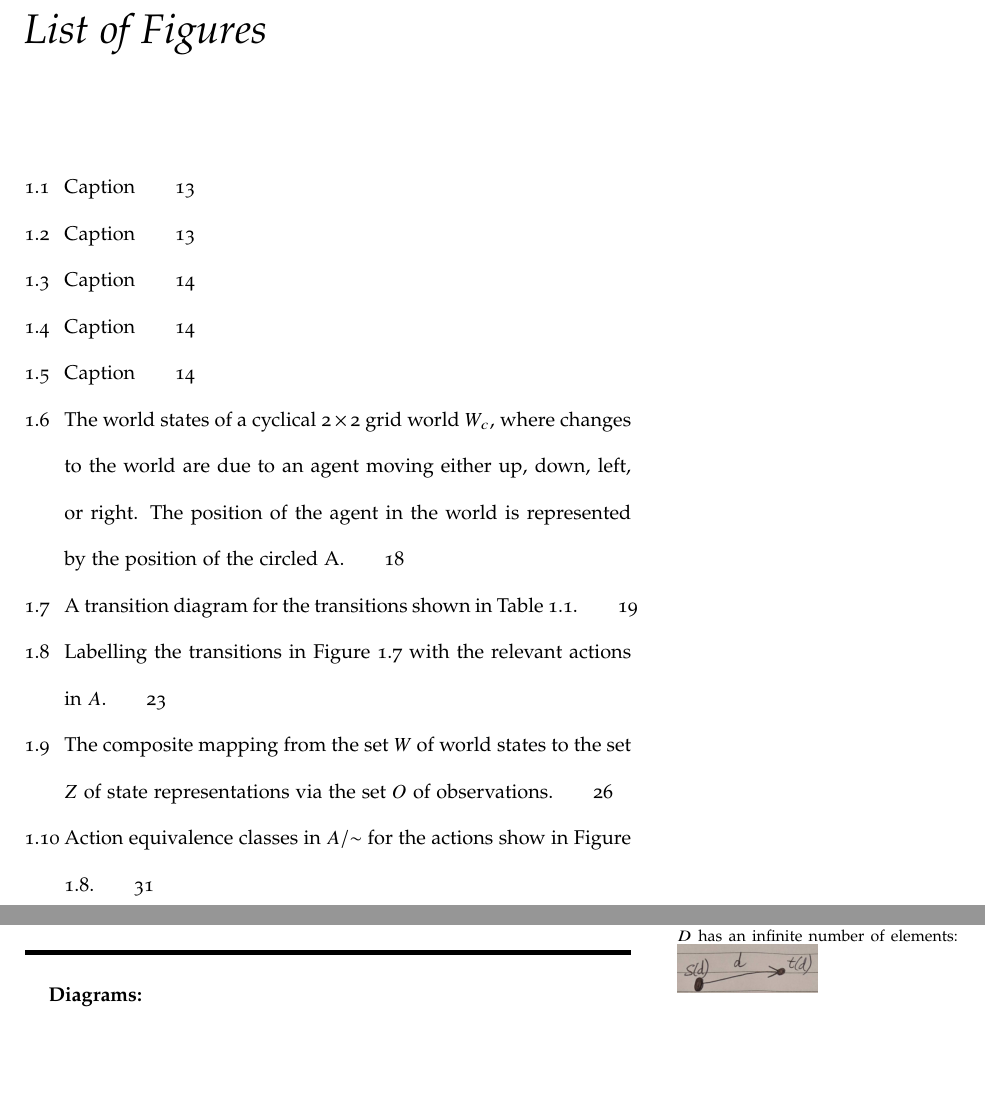
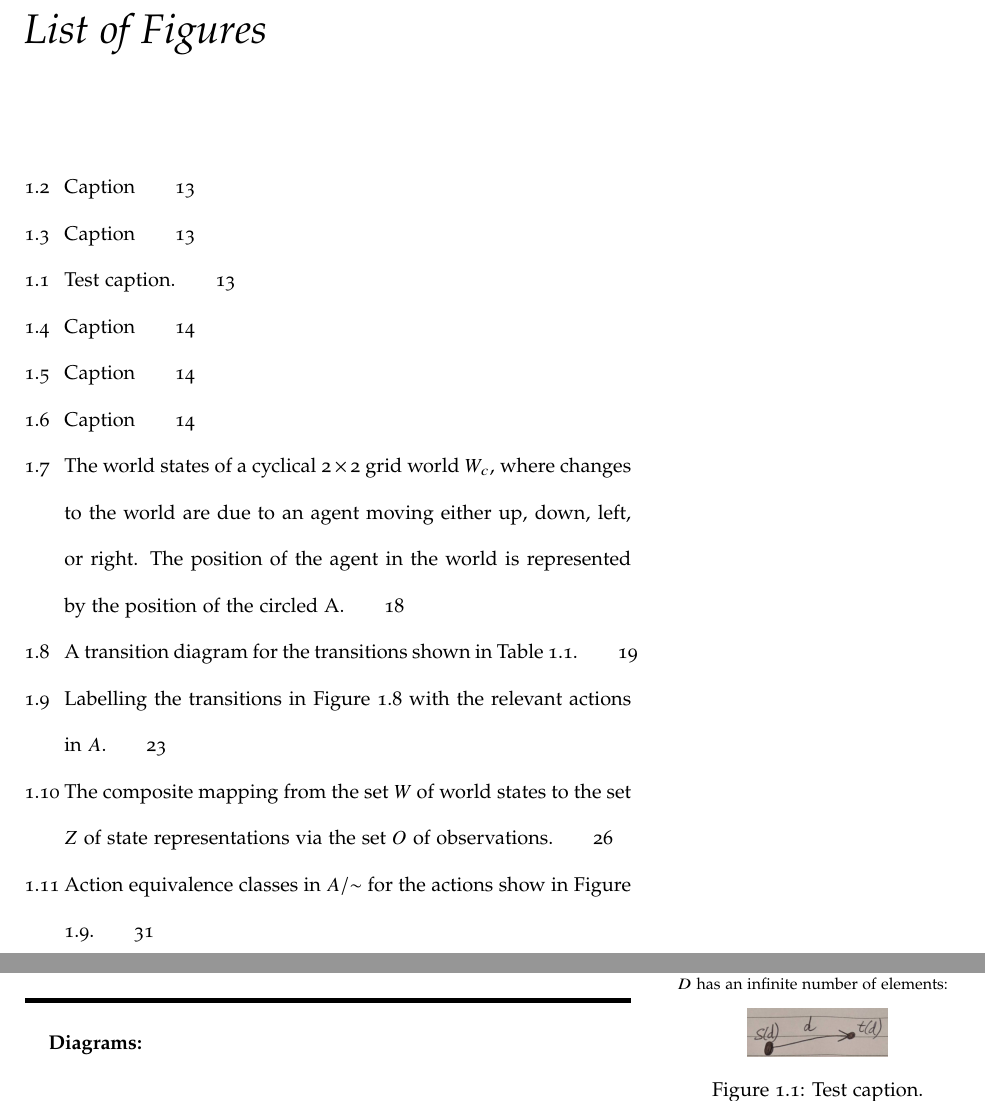
Before and after one commit to awjdean/PhD-thesis, a LaTeX thesis (main.tex, which reads 2MathematicalFramework/InitialFramework/main.tex, LaTeX/tufte-book.cls, LaTeX/tufte-common.def): two parts of pages 3 and 13 of 43, joined at a grey line, cut so that both start at the same text, the shorter picture padded with empty space. Compiled offline with pdfLaTeX.

```diff
--- a/2MathematicalFramework/InitialFramework/main.tex
+++ b/2MathematicalFramework/InitialFramework/main.tex
@@ -80,15 +80,10 @@
 
 Since our set $D$ is can be very large\footnote{
 If we have transformations $d: s(d) \to t(d)$ and $d': s(d) \to t(d)$, then we can construct sequences like $d' \circ d$, $d' \circ d \circ d' \circ d$ etc..., which means $D$ has an infinite number of elements:
-\includegraphics[width=0.5\linewidth]{2MathematicalFramework/InitialFramework/Images/transformation.jpg}
-
-
-% \begin{figure}
-%     \centering
-%     \includegraphics[width=0.5\linewidth]{2MathematicalFramework/InitialFramework/Images/transformation.jpg}
-%     \caption{Caption}
-%     % \label{fig:transformation}
-% \end{figure}
+\begin{center}
+    \includegraphics[width=0.5\linewidth]{2MathematicalFramework/InitialFramework/Images/transformation.jpg}
+    \captionof{figure}{Test caption.}
+\end{center}
 }, we do not show all the transformations in $D$ in our world diagrams unless explicitly stated.
 
 
--- a/LaTeX/tufte-book.cls
+++ b/LaTeX/tufte-book.cls
@@ -17,10 +17,8 @@
 % Set up any book-specific stuff now
 
 %%
-% The front matter in Tufte's /Beautiful Evidence/ contains everything up
-% to the opening page of Chapter 1.  The running heads, when they appear,
-% contain only the (arabic) page number in the outside corner.
-%\newif\if@mainmatter \@mainmattertrue
+% The front matter in Tufte's /Beautiful Evidence/ contains everything up to the opening page of Chapter 1.  The running heads, when they appear, contain only the (arabic) page number in the outside corner.
+\newif\if@mainmatter \@mainmattertrue
 \renewcommand\frontmatter{%
   \if@openright%
     \cleardoublepage%
@@ -29,21 +27,13 @@
   \fi%
   \@mainmatterfalse%
   \pagenumbering{arabic}%
-  %\pagestyle{plain}%
-  \fancyhf{}%
-  \fancyfoot[C]{\thepage} % Centered page numbers at the bottom
-  \ifthenelse{\boolean{@tufte@twoside}}{%
-    \fancyhead[LE,RO]{\thepage}
-  }{%
-    \fancyhead[RE,RO]{\thepage}
-  }%
+  \pagestyle{plain}%
   \setcounter{secnumdepth}{-1}
   \notnumberedchapterformat
 }
 
 %%
-% The main matter in Tufte's /Beautiful Evidence/ doesn't restart the page
-% numbering---it continues where it left off in the front matter.
+% The main matter in Tufte's /Beautiful Evidence/ doesn't restart the page numbering---it continues where it left off in the front matter.
 \renewcommand\mainmatter{%
   \if@openright%
     \cleardoublepage%
@@ -53,18 +43,12 @@
   \@mainmattertrue%
   \fancyhf{}%
   \fancyfoot[C]{\thepage} % Centered page numbers at the bottom
-  \ifthenelse{\boolean{@tufte@twoside}}{%
     % Two-side
     \renewcommand{\chaptermark}[1]{\markboth{##1}{}}%
     % LHS Book title
     \fancyhead[LE]{\smallcaps{\newlinetospace{\plaintitle}}}%
     % RHS Chapter title
     \fancyhead[RO]{\smallcaps{\newlinetospace{\leftmark}}}%
-  }{%
-    % One-side
-    %  Book title
-    \fancyhead[RE,RO]{\smallcaps{\newlinetospace{\plaintitle}}\quad\thepage}%
-  }%
   \setcounter{secnumdepth}{2}
   \numberedchapterformat
 }
--- a/LaTeX/tufte-common.def
+++ b/LaTeX/tufte-common.def
@@ -79,16 +79,6 @@
   \setboolean{@tufte@symmetric}{true}
   \@tufte@info@noline{The `symmetric' option implies `twoside'}
   \ExecuteOptionsX[tufte]<common>{twoside}
-}
-
-%%%%%%%%%%%%%%%%%%%%%%%%%%%%%%%%%%%%%%%%%%%%%%%%%%%%%%%%%%
-% `twoside' option -- alternates running heads
-%%%%%%%%%%%%%%%%%%%%%%%%%%%%%%%%%%%%%%%%%%%%%%%%%%%%%%%%%%
-\newboolean{@tufte@twoside}
-\DeclareOptionX[tufte]<common>{twoside}{
-  \setboolean{@tufte@twoside}{true}
-  \@tufte@info@noline{Passing the `twoside' option to the `\@tufte@class' class}
-  \PassOptionsToClass{twoside}{\@tufte@class}
 }
 
 %%%%%%%%%%%%%%%%%%%%%%%%%%%%%%%%%%%%%%%%%%%%%%%%%%%%%%%%%%
@@ -369,14 +359,7 @@
 % Load the appropriate base class
 %%%%%%%%%%%%%%%%%%%%%%%%%%%%%%%%%%%%%%%%%%%%%%%%%%%%%%%%%%
 \@tufte@info@noline{Loading the base class `\@tufte@class'}
-\LoadClass{\@tufte@class}
-
-%%%%%%%%%%%%%%%%%%%%%%%%%%%%%%%%%%%%%%%%%%%%%%%%%%%%%%%%%%
-% Detect whether we're in two-side mode or not.  (Used to set up running heads later.)
-%%%%%%%%%%%%%%%%%%%%%%%%%%%%%%%%%%%%%%%%%%%%%%%%%%%%%%%%%%
-\ifthenelse{\boolean{@twoside}}{%
-  \setboolean{@tufte@twoside}{true}
-}{}
+\LoadClass[twoside]{\@tufte@class}
 
 %%%%%%%%%%%%%%%%%%%%%%%%%%%%%%%%%%%%%%%%%%%%%%%%%%%%%%%%%%
 % Detect if we're using pdfTeX, XeTeX, or LuaTeX
@@ -1692,18 +1656,17 @@
   \typeoutbool{letterspacing}{@tufte@letterspace}
   \typeoutbool{sans-serif sidenotes}{@tufte@sfsidenotes}
   \typeoutbool{symmetric margins}{@tufte@symmetric}
-  \typeoutbool{twoside}{@tufte@twoside}
   \typeoutbool{debug}{@tufte@debug}
   \typeout{}
   \typeout{Internal variables:}
-  \typeoutbool{[twoside]}{@twoside}
   \typeoutbool{pdflatex}{@tufte@pdf}
   \typeoutbool{xelatex}{@tufte@xetex}
   \typeout{----------------------------------------------------}
 }
 
-%%
+%%%%%%%%%%%%%%%%%%%%%%%%%%%%%%%%%%%%%%%%%%%%%%%%%%%%%%%%%%
 % Amount of space to skip before \newthought or after title block
+%%%%%%%%%%%%%%%%%%%%%%%%%%%%%%%%%%%%%%%%%%%%%%%%%%%%%%%%%%
 \newskip\tufteskipamount
 \tufteskipamount=1.0\baselineskip plus 0.5ex minus 0.2ex
 
@@ -1715,85 +1678,6 @@
 }
 
 \newcommand{\tufteskip}{\vspace\tufteskipamount}
-
-%%
-% Produces a full title page
-\newcommand{\maketitlepage}[0]{%
-  \cleardoublepage%
-  {%
-    \sffamily%
-    \begin{fullwidth}%
-    \fontsize{18}{20}\selectfont\par\noindent%
-      \textcolor{darkgray}{\allcaps{\thanklessauthor}}%
-    \vspace{11.5pc}%
-    \fontsize{36}{40}\selectfont\par\noindent%
-      \textcolor{darkgray}{\allcaps{\thanklesstitle}}%
-    \vfill%
-    \fontsize{14}{16}\selectfont\par\noindent%
-      \allcaps{\thanklesspublisher}%
-    \end{fullwidth}%
-  }
-  \thispagestyle{empty}%
-  \clearpage%
-}
-
-%%
-% Title block
-\renewcommand{\maketitle}{%
-  \newpage
-  %  Prevent floats from being placed at the top of the page
-  \global\@topnum\z@%
-  \begingroup
-    \setlength{\parindent}{0pt}%
-    \setlength{\parskip}{4pt}%
-    \let\@@title\@empty
-    \let\@@author\@empty
-    \let\@@date\@empty
-    \ifthenelse{\boolean{@tufte@sfsidenotes}}{%
-      \gdef\@@title{\sffamily\LARGE\allcaps{\@title}\par}%
-      \gdef\@@author{\sffamily\Large\allcaps{\@author}\par}%
-      \gdef\@@date{\sffamily\Large\allcaps{\@date}\par}%
-    }{%
-      \gdef\@@title{\LARGE\itshape\@title\par}%
-      \gdef\@@author{\Large\itshape\@author\par}%
-      \gdef\@@date{\Large\itshape\@date\par}%
-    }%
-    \@@title
-    \@@author
-    \@@date
-  \endgroup
-  %  Suppress the running head
-  \thispagestyle{plain}%
-  % Add some space before the text begins
-  \tuftebreak%
-  % Suppress indentation of the next paragraph
-  \@afterindentfalse\@afterheading%
-}
-
-%%%%%%%%%%%%%%%%%%%%%%%%%%%%%%%%%%%%%%%%%%%%%%%%%%%%%%%%%%
-% When \cleardoublepage is called, produce a blank (empty) page -- i.e., without headers and footers
-%%%%%%%%%%%%%%%%%%%%%%%%%%%%%%%%%%%%%%%%%%%%%%%%%%%%%%%%%%
-\def\cleardoublepage{%
-  \clearpage%
-  \if@twoside%
-    \ifodd%
-      \c@page%
-    \else
-      \hbox{}
-      %\vspace*{\fill}
-      %\begin{center}
-        % This page intentionally contains only this sentence.
-      %\end{center}
-      %\vspace{\fill}
-      \thispagestyle{empty}
-      \newpage
-      \if@twocolumn%
-        \hbox{}%
-        \newpage%
-      \fi%
-    \fi%
-  \fi%
-}
 
 %%%%%%%%%%%%%%%%%%%%%%%%%%%%%%%%%%%%%%%%%%%%%%%%%%%%%%%%%%
 % Make Tuftian-style section headings and TOC formatting
```
Also changed, not shown: LaTeX/tufte-common.def (23 more changed lines).
